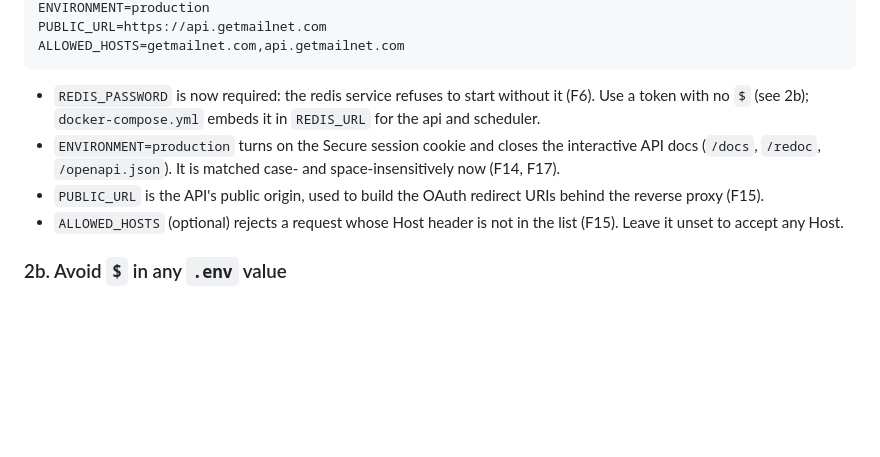
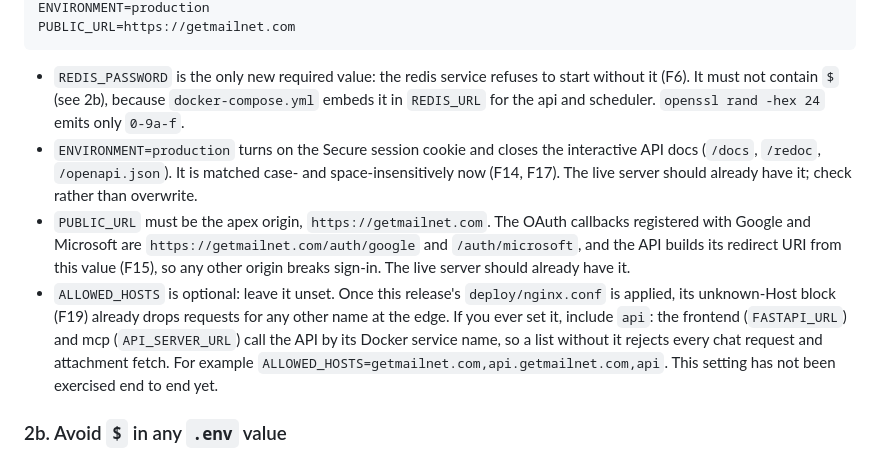
Before and after one commit to Astroa7m/MailNet, a Markdown page: deploy/DEPLOY.md, the part around one of its changes. Rendered like a GitHub page; blank space fills up the shorter version.

Commit message:
docs: fix the deploy env values for the single-domain setup
Section 2c told the server to set PUBLIC_URL to the api subdomain and
ALLOWED_HOSTS without the Docker service name. The first breaks Google and
Microsoft sign-in, because the registered OAuth callbacks are on the apex
domain. The second rejects the frontend's chat calls and mcp's attachment
fetches, which reach the API as http://api:8002. Point PUBLIC_URL at the apex,
leave ALLOWED_HOSTS unset (the nginx unknown-Host block already drops other
names), and say what it must contain if it is ever enabled. Generate the Redis
password with openssl, since the server has python3 rather than python.

Co-Authored-By: Claude Opus 5.5 <noreply@anthropic.com>
Claude-Session: https://claude.ai/code/session_011ZEuyT12HKdZ5JgaxdFzWs

````diff
--- a/deploy/DEPLOY.md
+++ b/deploy/DEPLOY.md
@@ -52,18 +52,28 @@ REDIS_PASSWORD=<generate: python -c "import secrets;print(secrets.token_urlsafe(
 ENVIRONMENT=production
-PUBLIC_URL=https://api.getmailnet.com
-ALLOWED_HOSTS=getmailnet.com,api.getmailnet.com
+PUBLIC_URL=https://getmailnet.com
 ```
 
-- `REDIS_PASSWORD` is now required: the redis service refuses to start without
-  it (F6). Use a token with no `$` (see 2b); `docker-compose.yml` embeds it in
-  `REDIS_URL` for the api and scheduler.
+- `REDIS_PASSWORD` is the only new required value: the redis service refuses
+  to start without it (F6). It must not contain `$` (see 2b), because
+  `docker-compose.yml` embeds it in `REDIS_URL` for the api and scheduler.
+  `openssl rand -hex 24` emits only `0-9a-f`.
 - `ENVIRONMENT=production` turns on the Secure session cookie and closes the
   interactive API docs (`/docs`, `/redoc`, `/openapi.json`). It is matched
-  case- and space-insensitively now (F14, F17).
-- `PUBLIC_URL` is the API's public origin, used to build the OAuth redirect URIs
-  behind the reverse proxy (F15).
-- `ALLOWED_HOSTS` (optional) rejects a request whose Host header is not in the
-  list (F15). Leave it unset to accept any Host.
+  case- and space-insensitively now (F14, F17). The live server should already
+  have it; check rather than overwrite.
+- `PUBLIC_URL` must be the apex origin, `https://getmailnet.com`. The OAuth
+  callbacks registered with Google and Microsoft are
+  `https://getmailnet.com/auth/google` and `/auth/microsoft`, and the API builds
+  its redirect URI from this value (F15), so any other origin breaks sign-in.
+  The live server should already have it.
+- `ALLOWED_HOSTS` is optional: leave it unset. Once this release's
+  `deploy/nginx.conf` is applied, its unknown-Host block (F19) already drops
+  requests for any other name at the edge. If you ever set it, include `api`:
+  the frontend (`FASTAPI_URL`) and mcp (`API_SERVER_URL`) call the API by its
+  Docker service name, so a list without it rejects every chat request and
+  attachment fetch. For example
+  `ALLOWED_HOSTS=getmailnet.com,api.getmailnet.com,api`. This setting has not
+  been exercised end to end yet.
 
 ### 2b. Avoid `$` in any `.env` value
 
````
Also changed, not shown: other parts of deploy/DEPLOY.md (+1 -1 lines).
